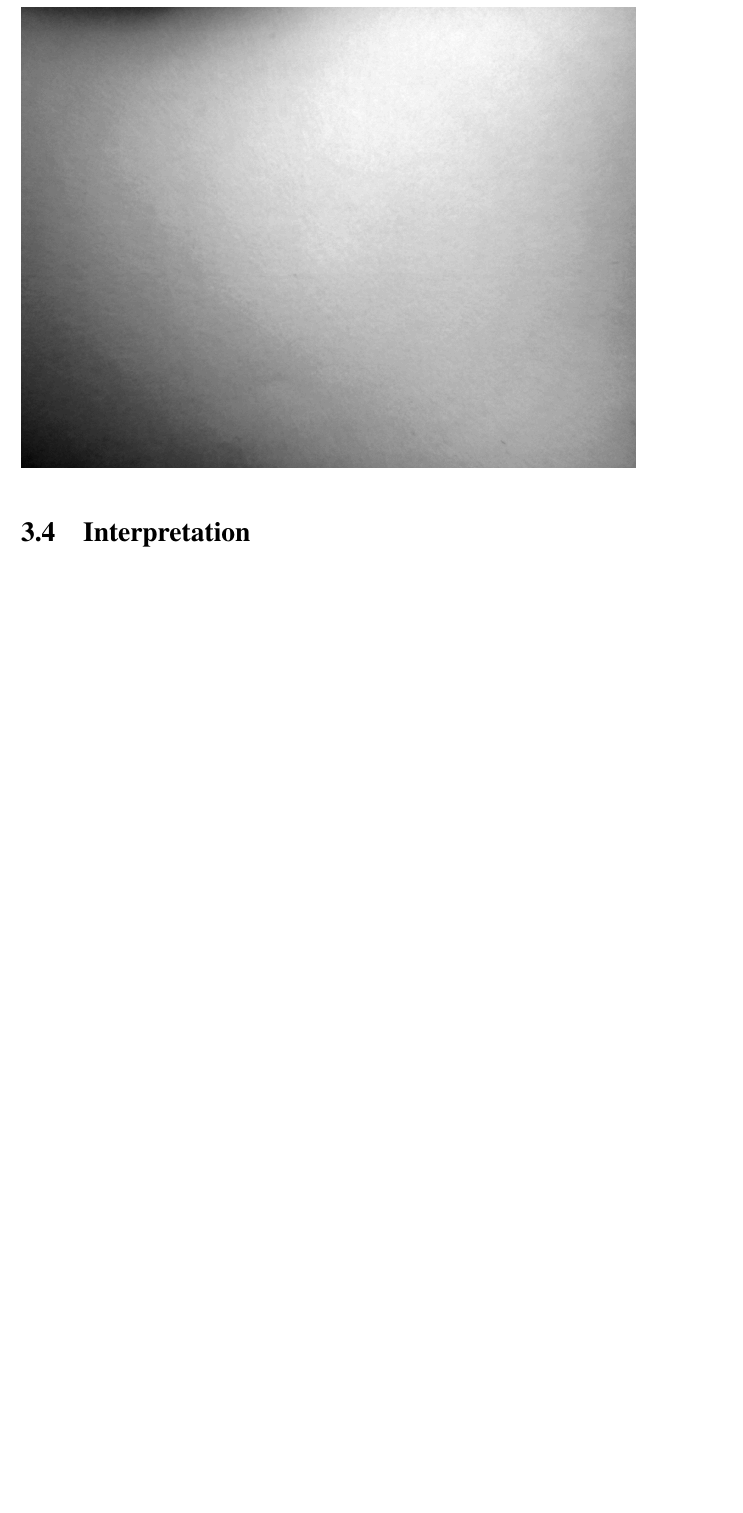
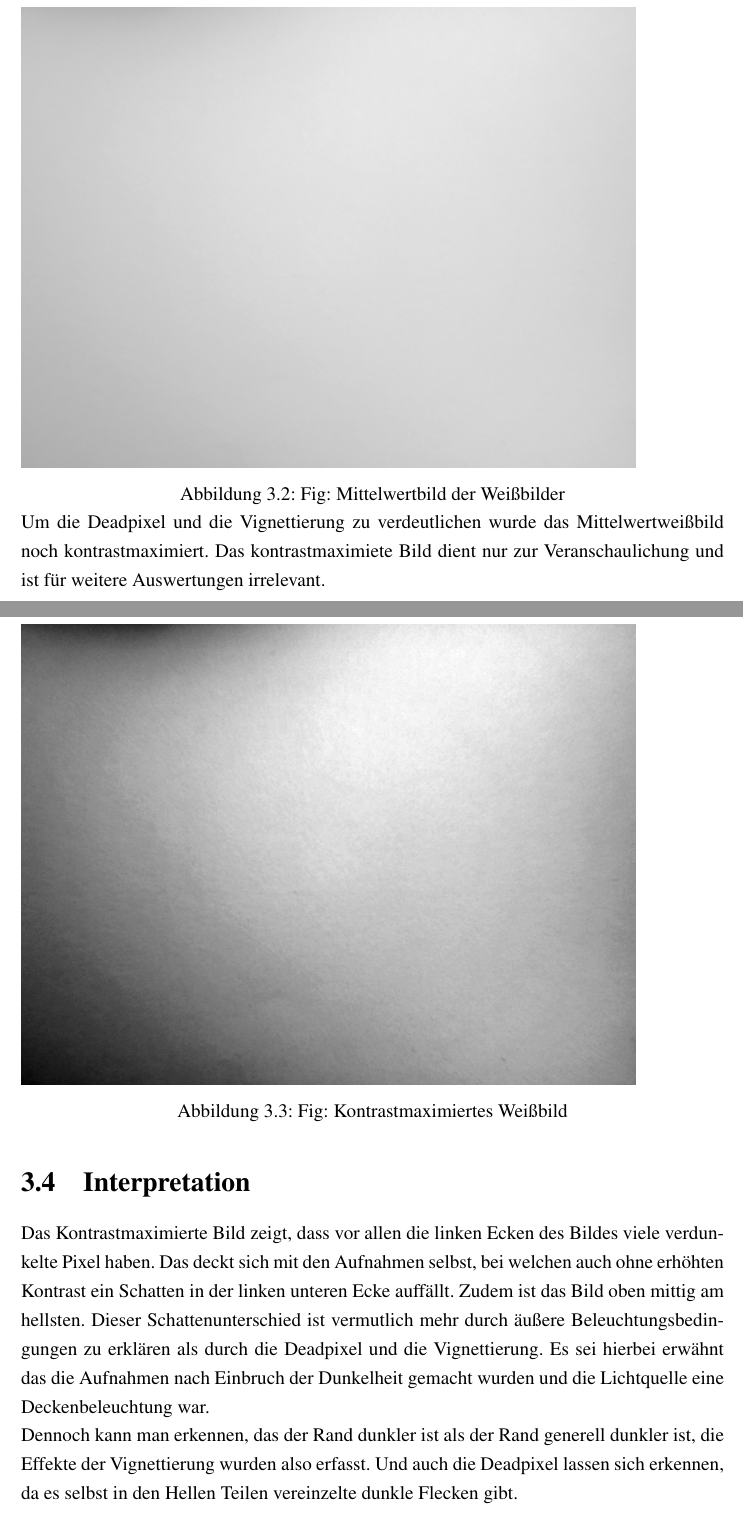
Before and after one commit to Salumati/SSSLabor_WS20, a LaTeX document (Versuch2/SSS_Laborbericht.tex, which reads Versuch2/chapters/chapter3.tex): part of page 18 of 20 before the commit and two parts of pages 17 and 18 of 20 after it, the two joined at a grey line, cut at the place of the change, the shorter picture padded with empty space. Compiled offline with pdfLaTeX.

Commit message:
done with chapter 4

```diff
--- a/Versuch2/chapters/chapter3.tex
+++ b/Versuch2/chapters/chapter3.tex
@@ -63,10 +64,20 @@ zur Auswertung des Weißbildes wird zunächst der Mittelwert der zehn Weißbilde
 
 \subsection*{Mittelwertbild des Weißbildes}
 \includegraphics[scale=0.6]{media/weissMean.png}
+\captionof{figure}{Fig: Mittelwertbild der Weißbilder}
 
+Um die Deadpixel und die Vignettierung zu verdeutlichen wurde das Mittelwertweißbild noch kontrastmaximiert. Das kontrastmaximiete Bild dient nur zur Veranschaulichung und ist für weitere Auswertungen irrelevant.
 
 \subsection*{Kontrastmaximiertes Weißbild}
 \includegraphics[scale=0.6]{media/weissContrastMax.png}
+\captionof{figure}{Fig: Kontrastmaximiertes Weißbild}
 
 \section{Interpretation}
 \label{chap:VERSUCH_3_INTERPRETATION}
+
+Das Kontrastmaximierte Bild zeigt, dass vor allen die linken Ecken des Bildes viele verdunkelte Pixel haben. Das deckt sich mit den Aufnahmen selbst, bei welchen auch ohne erhöhten Kontrast ein Schatten in der linken unteren Ecke auffällt.
+Zudem ist das Bild oben mittig am hellsten.
+Dieser Schattenunterschied ist vermutlich mehr durch äußere Beleuchtungsbedingungen zu erklären als durch die Deadpixel und  die Vignettierung. Es sei hierbei erwähnt das die Aufnahmen nach Einbruch der Dunkelheit gemacht wurden und die Lichtquelle eine Deckenbeleuchtung war.
+
+Dennoch kann man erkennen, das der Rand dunkler ist als der Rand generell dunkler ist, die Effekte der Vignettierung wurden also erfasst.
+Und auch die Deadpixel lassen sich erkennen, da es selbst in den Hellen Teilen vereinzelte dunkle Flecken gibt.
```
Also changed, not shown: Versuch2/chapters/chapter1.tex (+2 -0 lines), Versuch2/SSS_Laborbericht.pdf, Versuch2/chapters/chapter3.tex (3 more changed lines), 3 other files.
